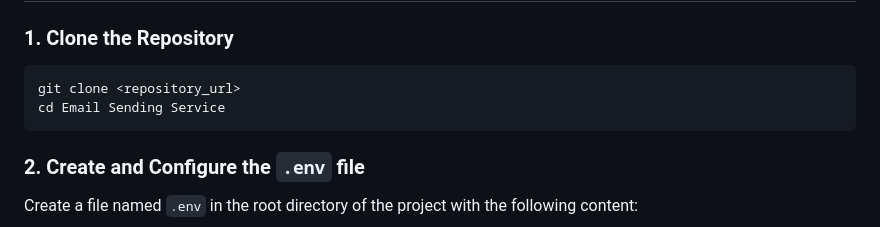
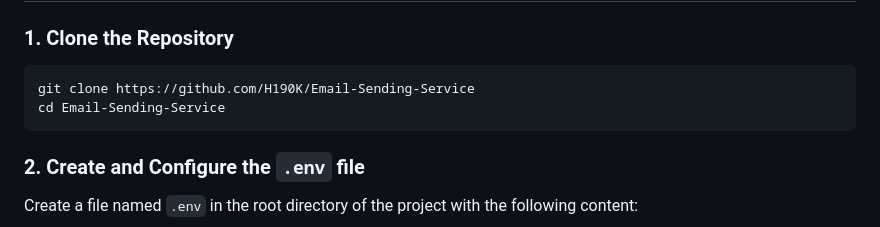
Before and after one commit to H190K/Email-Sending-Service, a Markdown page: README.md, the part around the change. GitHub-like rendering.

Commit message:
Update repository clone instructions in README
Replaced placeholder repository URL with actual GitHub URL and corrected directory name to 'Email-Sending-Service' for improved setup clarity.

````diff
--- a/README.md
+++ b/README.md
@@ -7,8 +7,8 @@ This project provides a simple backend service using FastAPI to send emails and
 ### 1. Clone the Repository
 
 ```bash
-git clone <repository_url>
-cd Email Sending Service
+git clone https://github.com/H190K/Email-Sending-Service
+cd Email-Sending-Service
 ```
 
 ### 2. Create and Configure the `.env` file
````
